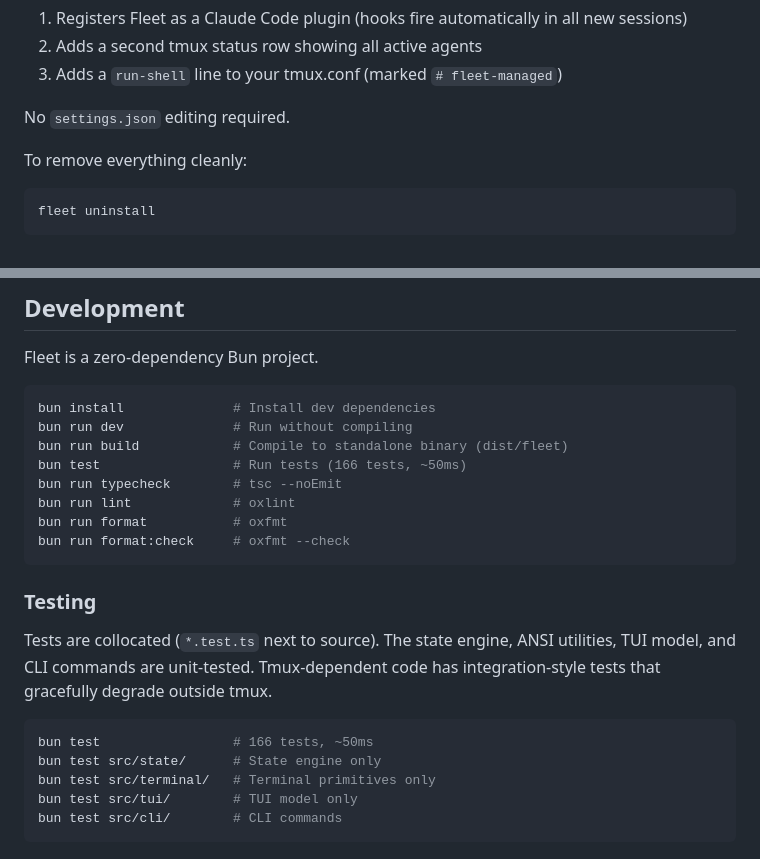
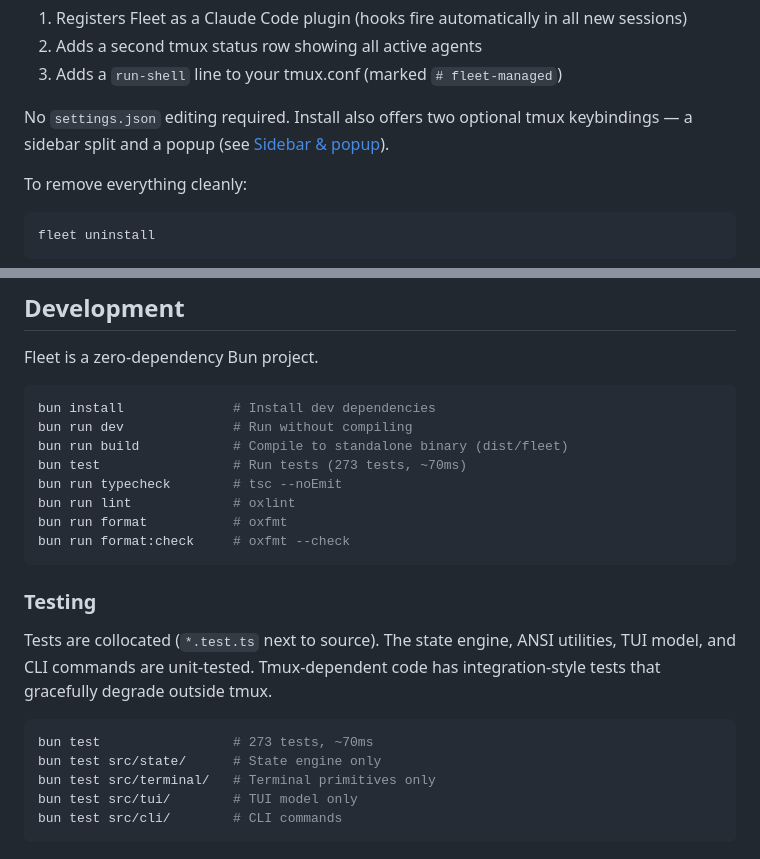
Before and after one commit to nicknisi/fleet, a Markdown page: README.md, 2 parts joined by grey strips. GitHub-like rendering.

````diff
--- a/README.md
+++ b/README.md
@@ -38,7 +38,7 @@ This does three things:
 2. Adds a second tmux status row showing all active agents
 3. Adds a `run-shell` line to your tmux.conf (marked `# fleet-managed`)
 
-No `settings.json` editing required.
+No `settings.json` editing required. Install also offers two optional tmux keybindings — a sidebar split and a popup (see [Sidebar & popup](#sidebar--popup)).
 
 To remove everything cleanly:
 
@@ -286,7 +315,7 @@ Fleet is a zero-dependency Bun project.
 bun install              # Install dev dependencies
 bun run dev              # Run without compiling
 bun run build            # Compile to standalone binary (dist/fleet)
-bun test                 # Run tests (166 tests, ~50ms)
+bun test                 # Run tests (273 tests, ~70ms)
 bun run typecheck        # tsc --noEmit
 bun run lint             # oxlint
 bun run format           # oxfmt
@@ -298,7 +327,7 @@ bun run format:check     # oxfmt --check
 Tests are collocated (`*.test.ts` next to source). The state engine, ANSI utilities, TUI model, and CLI commands are unit-tested. Tmux-dependent code has integration-style tests that gracefully degrade outside tmux.
 
 ```bash
-bun test                 # 166 tests, ~50ms
+bun test                 # 273 tests, ~70ms
 bun test src/state/      # State engine only
 bun test src/terminal/   # Terminal primitives only
 bun test src/tui/        # TUI model only
````
Also changed, not shown: other parts of README.md (+29 -0 lines).
